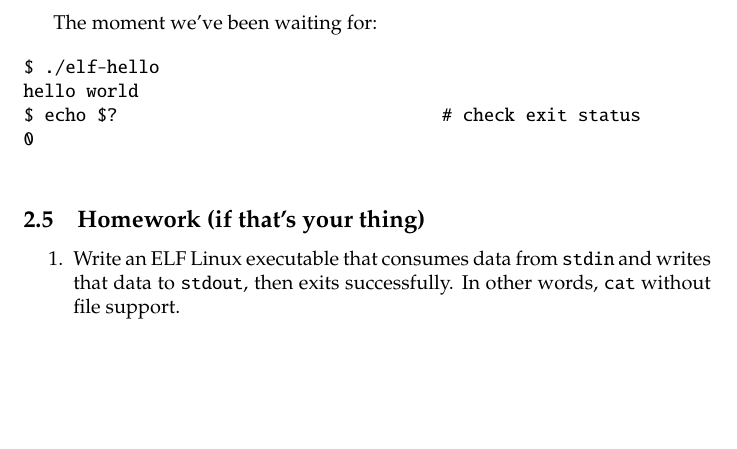
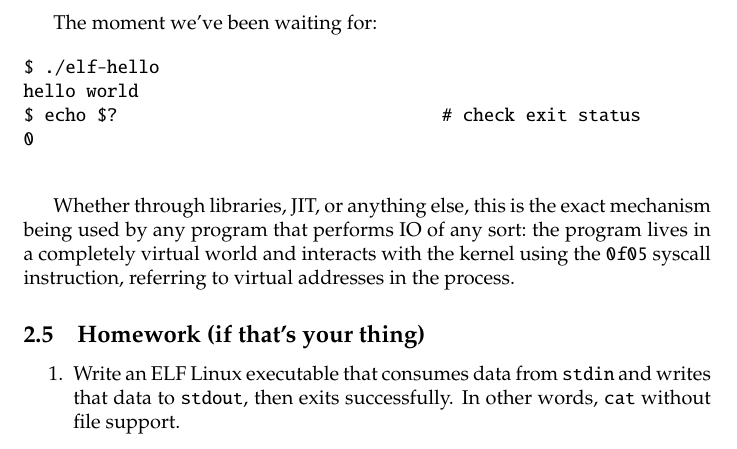
Before and after one commit to spencertipping/data-science-in-ten-minutes, a LaTeX document (data-science-in-ten-minutes.tex): part of page 8 of 8, cut so that both start at the same text, the shorter picture padded with empty space. Compiled offline with pdfLaTeX.

Commit message:
Quick wrap-up

```diff
--- a/data-science-in-ten-minutes.tex
+++ b/data-science-in-ten-minutes.tex
@@ -324,6 +324,11 @@ $ echo $?                               # check exit status
 0
   \end{verbatim}
 
+  Whether through libraries, JIT, or anything else, this is the exact mechanism
+  being used by any program that performs IO of any sort:~the program lives in a
+  completely virtual world and interacts with the kernel using the {\tt 0f05}
+  syscall instruction, referring to virtual addresses in the process.
+
   \subsection{Homework (if that's your thing)}
   \begin{enumerate}
     \item Write an ELF Linux executable that consumes data from {\tt stdin} and
```
